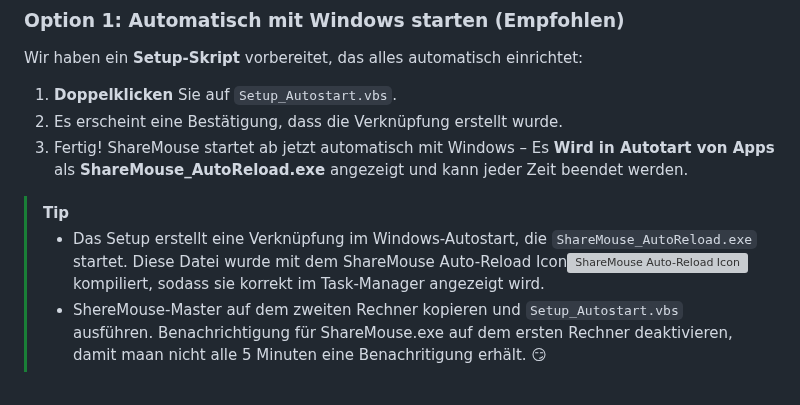
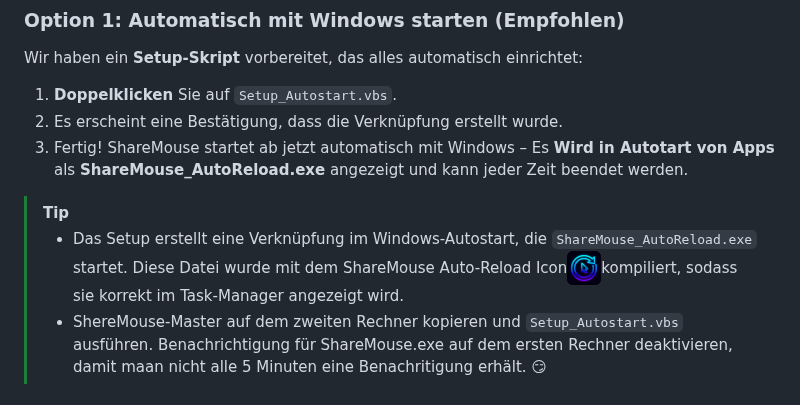
Before and after one commit to Icarus-B4/ShareMouse-master, a Markdown page: README.md, the part around the change. GitHub-like rendering; pictures changed too: assets/autostart_icon.png; grey boxes are pictures that could not be loaded.

```diff
--- a/README.md
+++ b/README.md
@@ -33,7 +33,7 @@ Wir haben ein **Setup-Skript** vorbereitet, das alles automatisch einrichtet:
 
 > [!TIP]
 > - Das Setup erstellt eine Verknüpfung im Windows-Autostart, die `ShareMouse_AutoReload.exe` startet.
-  Diese Datei wurde mit dem ShareMouse Auto-Reload Icon![ShareMouse Auto-Reload Icon](assets/icon.ico)kompiliert, sodass sie korrekt im Task-Manager angezeigt wird.
+  Diese Datei wurde mit dem ShareMouse Auto-Reload Icon![ShareMouse Auto-Reload Icon](assets/autostart_icon.png)kompiliert, sodass sie korrekt im Task-Manager angezeigt wird.
 > - ShereMouse-Master auf dem zweiten Rechner kopieren und `Setup_Autostart.vbs` ausführen. Benachrichtigung für ShareMouse.exe auf dem ersten Rechner deaktivieren, damit maan nicht alle 5 Minuten eine Benachritigung erhält. 😏
 
 ### Option 2: Manueller Start
```
